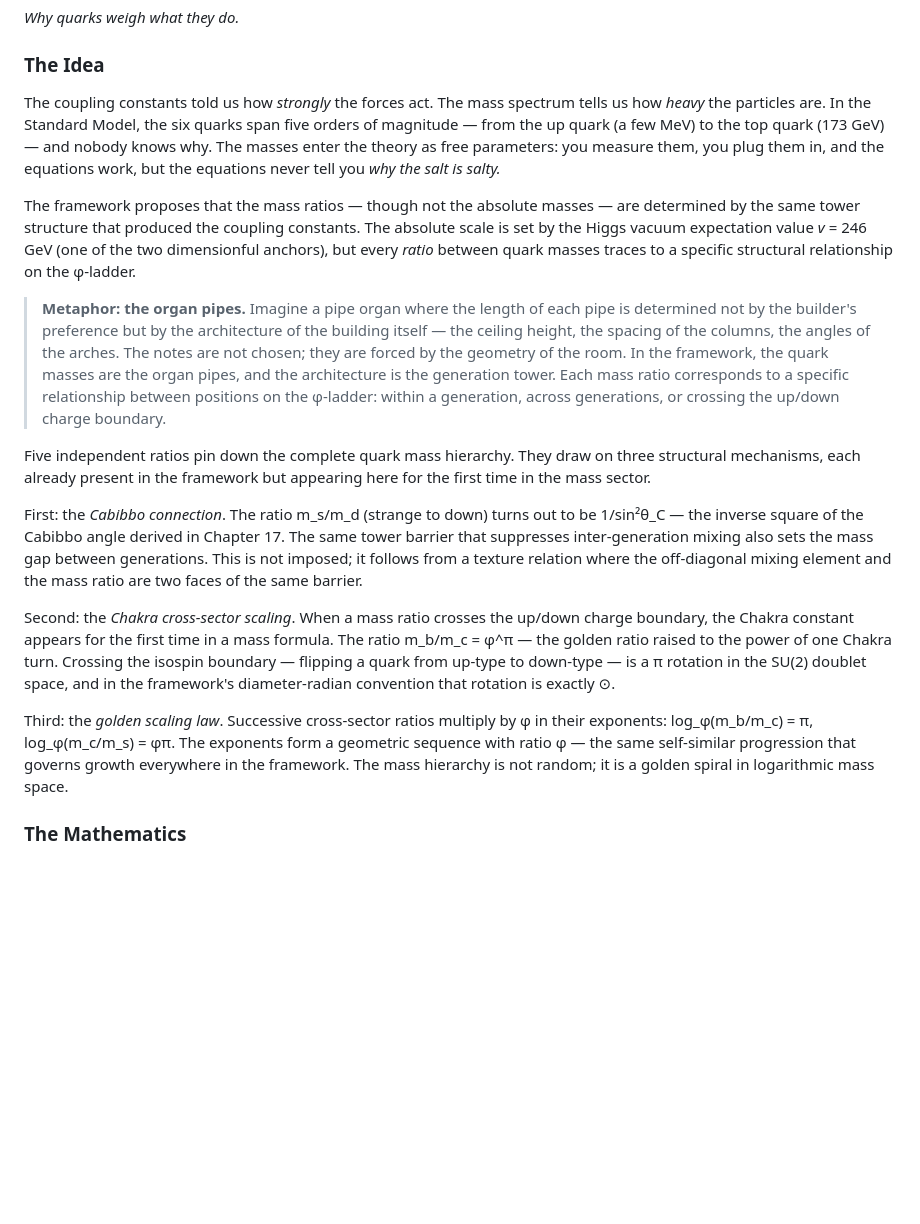
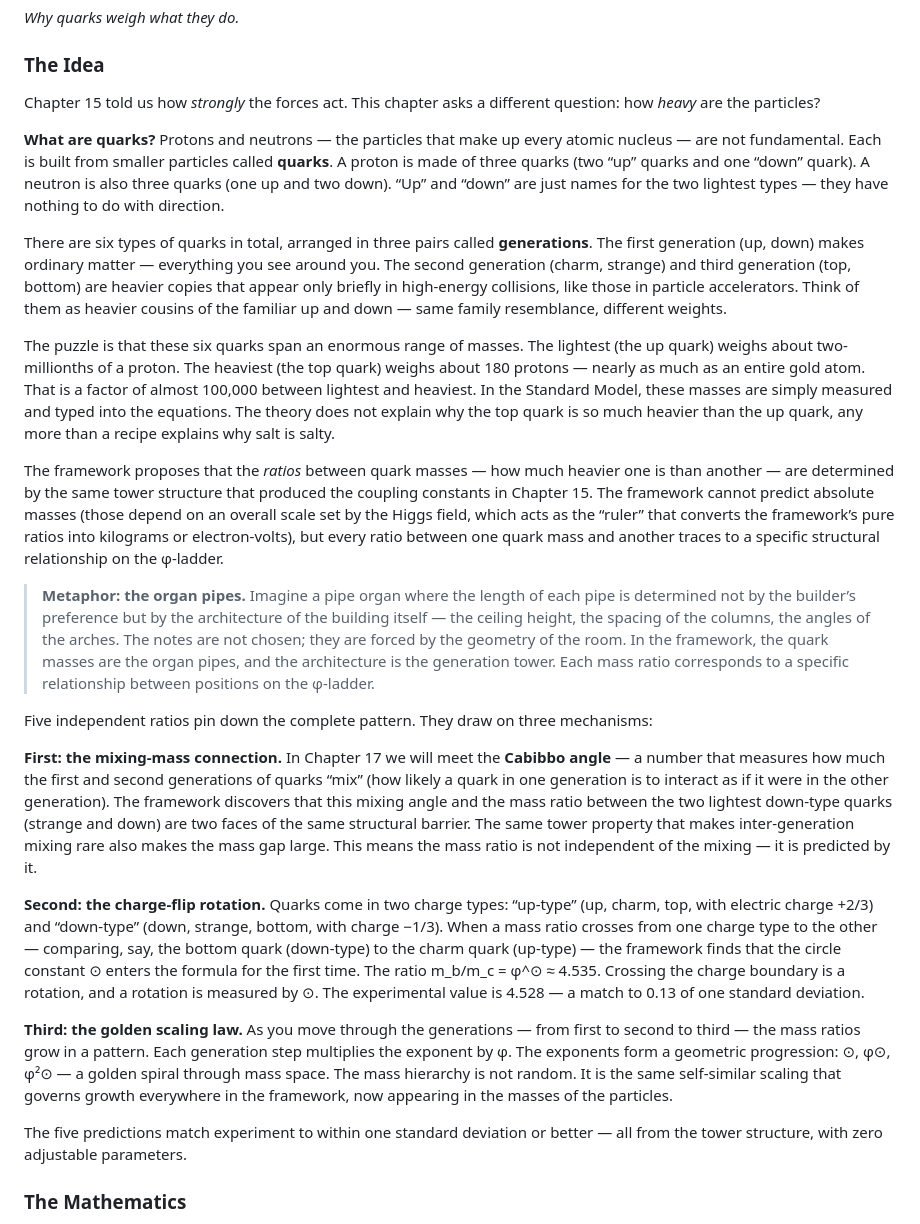
Before and after one commit to yogibearyk/from-nothing-everything, a Markdown page: book/from_nothing_everything.md, the part around the change. GitHub-like rendering; blank space fills up the shorter version.

Commit message:
Ch 16: Simplified for lay readers — quarks, generations, mass ratios explained

```diff
--- a/book/from_nothing_everything.md
+++ b/book/from_nothing_everything.md
@@ -862,19 +862,27 @@ Three numbers. One formula. Zero adjustable parameters. Each traces through a sp
 
 ### The Idea
 
-The coupling constants told us how *strongly* the forces act. The mass spectrum tells us how *heavy* the particles are. In the Standard Model, the six quarks span five orders of magnitude — from the up quark (a few MeV) to the top quark (173 GeV) — and nobody knows why. The masses enter the theory as free parameters: you measure them, you plug them in, and the equations work, but the equations never tell you *why the salt is salty.*
-
-The framework proposes that the mass ratios — though not the absolute masses — are determined by the same tower structure that produced the coupling constants. The absolute scale is set by the Higgs vacuum expectation value *v* = 246 GeV (one of the two dimensionful anchors), but every *ratio* between quark masses traces to a specific structural relationship on the φ-ladder.
-
-> **Metaphor: the organ pipes.** Imagine a pipe organ where the length of each pipe is determined not by the builder's preference but by the architecture of the building itself — the ceiling height, the spacing of the columns, the angles of the arches. The notes are not chosen; they are forced by the geometry of the room. In the framework, the quark masses are the organ pipes, and the architecture is the generation tower. Each mass ratio corresponds to a specific relationship between positions on the φ-ladder: within a generation, across generations, or crossing the up/down charge boundary.
-
-Five independent ratios pin down the complete quark mass hierarchy. They draw on three structural mechanisms, each already present in the framework but appearing here for the first time in the mass sector.
-
-First: the *Cabibbo connection*. The ratio m_s/m_d (strange to down) turns out to be 1/sin²θ_C — the inverse square of the Cabibbo angle derived in Chapter 17. The same tower barrier that suppresses inter-generation mixing also sets the mass gap between generations. This is not imposed; it follows from a texture relation where the off-diagonal mixing element and the mass ratio are two faces of the same barrier.
-
-Second: the *Chakra cross-sector scaling*. When a mass ratio crosses the up/down charge boundary, the Chakra constant appears for the first time in a mass formula. The ratio m_b/m_c = φ^π — the golden ratio raised to the power of one Chakra turn. Crossing the isospin boundary — flipping a quark from up-type to down-type — is a π rotation in the SU(2) doublet space, and in the framework's diameter-radian convention that rotation is exactly ⊙.
-
-Third: the *golden scaling law*. Successive cross-sector ratios multiply by φ in their exponents: log_φ(m_b/m_c) = π, log_φ(m_c/m_s) = φπ. The exponents form a geometric sequence with ratio φ — the same self-similar progression that governs growth everywhere in the framework. The mass hierarchy is not random; it is a golden spiral in logarithmic mass space.
+Chapter 15 told us how *strongly* the forces act. This chapter asks a different question: how *heavy* are the particles?
+
+**What are quarks?** Protons and neutrons — the particles that make up every atomic nucleus — are not fundamental. Each is built from smaller particles called **quarks**. A proton is made of three quarks (two “up” quarks and one “down” quark). A neutron is also three quarks (one up and two down). “Up” and “down” are just names for the two lightest types — they have nothing to do with direction.
+
+There are six types of quarks in total, arranged in three pairs called **generations**. The first generation (up, down) makes ordinary matter — everything you see around you. The second generation (charm, strange) and third generation (top, bottom) are heavier copies that appear only briefly in high-energy collisions, like those in particle accelerators. Think of them as heavier cousins of the familiar up and down — same family resemblance, different weights.
+
+The puzzle is that these six quarks span an enormous range of masses. The lightest (the up quark) weighs about two-millionths of a proton. The heaviest (the top quark) weighs about 180 protons — nearly as much as an entire gold atom. That is a factor of almost 100,000 between lightest and heaviest. In the Standard Model, these masses are simply measured and typed into the equations. The theory does not explain why the top quark is so much heavier than the up quark, any more than a recipe explains why salt is salty.
+
+The framework proposes that the *ratios* between quark masses — how much heavier one is than another — are determined by the same tower structure that produced the coupling constants in Chapter 15. The framework cannot predict absolute masses (those depend on an overall scale set by the Higgs field, which acts as the “ruler” that converts the framework’s pure ratios into kilograms or electron-volts), but every ratio between one quark mass and another traces to a specific structural relationship on the φ-ladder.
+
+> **Metaphor: the organ pipes.** Imagine a pipe organ where the length of each pipe is determined not by the builder’s preference but by the architecture of the building itself — the ceiling height, the spacing of the columns, the angles of the arches. The notes are not chosen; they are forced by the geometry of the room. In the framework, the quark masses are the organ pipes, and the architecture is the generation tower. Each mass ratio corresponds to a specific relationship between positions on the φ-ladder.
+
+Five independent ratios pin down the complete pattern. They draw on three mechanisms:
+
+**First: the mixing-mass connection.** In Chapter 17 we will meet the **Cabibbo angle** — a number that measures how much the first and second generations of quarks “mix” (how likely a quark in one generation is to interact as if it were in the other generation). The framework discovers that this mixing angle and the mass ratio between the two lightest down-type quarks (strange and down) are two faces of the same structural barrier. The same tower property that makes inter-generation mixing rare also makes the mass gap large. This means the mass ratio is not independent of the mixing — it is predicted by it.
+
+**Second: the charge-flip rotation.** Quarks come in two charge types: “up-type” (up, charm, top, with electric charge +2/3) and “down-type” (down, strange, bottom, with charge −1/3). When a mass ratio crosses from one charge type to the other — comparing, say, the bottom quark (down-type) to the charm quark (up-type) — the framework finds that the circle constant ⊙ enters the formula for the first time. The ratio m_b/m_c = φ^⊙ ≈ 4.535. Crossing the charge boundary is a rotation, and a rotation is measured by ⊙. The experimental value is 4.528 — a match to 0.13 of one standard deviation.
+
+**Third: the golden scaling law.** As you move through the generations — from first to second to third — the mass ratios grow in a pattern. Each generation step multiplies the exponent by φ. The exponents form a geometric progression: ⊙, φ⊙, φ²⊙ — a golden spiral through mass space. The mass hierarchy is not random. It is the same self-similar scaling that governs growth everywhere in the framework, now appearing in the masses of the particles.
+
+The five predictions match experiment to within one standard deviation or better — all from the tower structure, with zero adjustable parameters.
 
 ### The Mathematics
 
```
